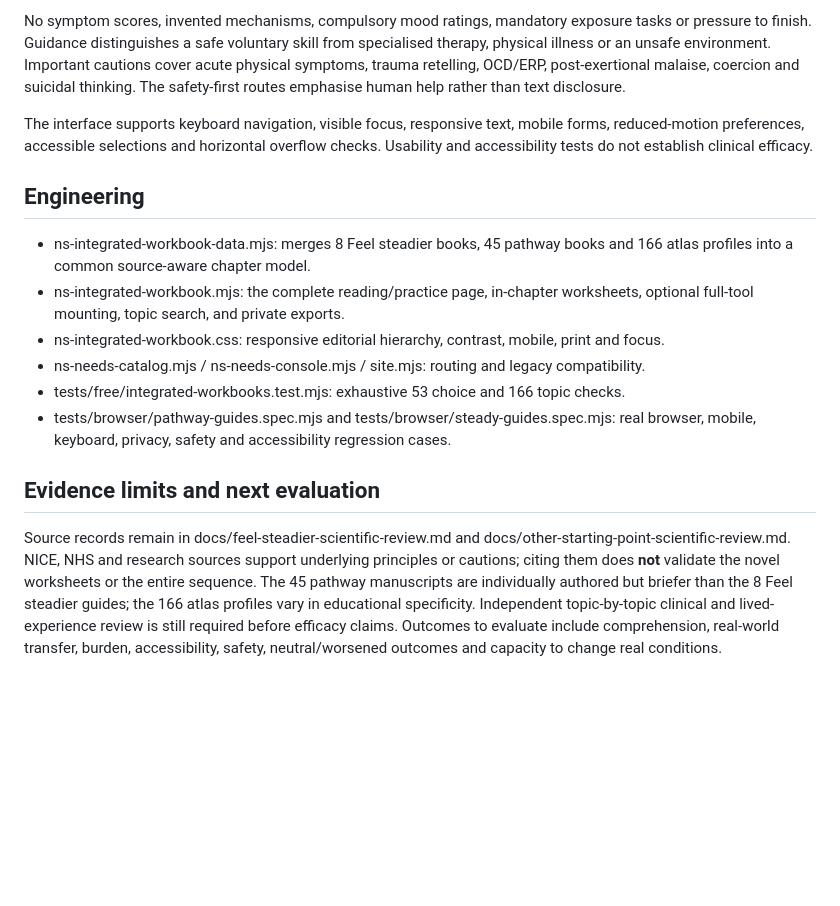
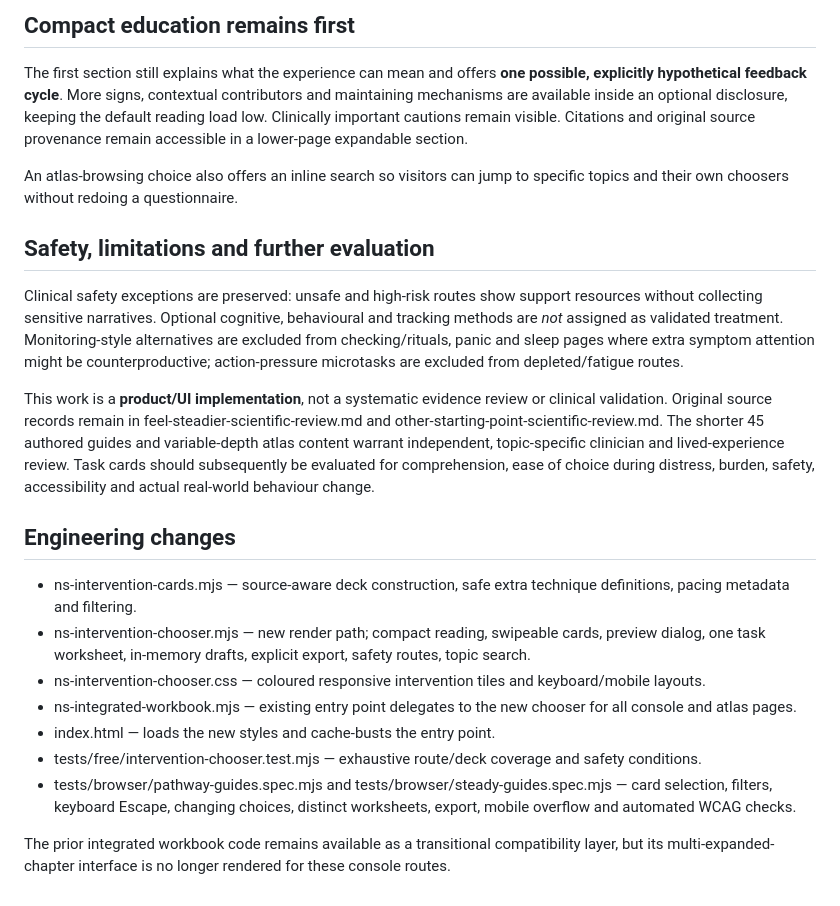
Before and after one commit to NobodysSimple/nobodyssimple, a Markdown page: docs/integrated-console-workbooks.md, the part around one of its changes. GitHub-like rendering; blank space fills up the shorter version.

Commit message:
Document one-at-a-time intervention picker design, full coverage, privacy and scientific limits

```diff
--- a/docs/integrated-console-workbooks.md
+++ b/docs/integrated-console-workbooks.md
@@ -53,17 +59,24 @@ Inline notes are **not automatically saved** to local storage, browser sessions,
 
-No symptom scores, invented mechanisms, compulsory mood ratings, mandatory exposure tasks or pressure to finish. Guidance distinguishes a safe voluntary skill from specialised therapy, physical illness or an unsafe environment. Important cautions cover acute physical symptoms, trauma retelling, OCD/ERP, post-exertional malaise, coercion and suicidal thinking. The safety-first routes emphasise human help rather than text disclosure.
+## Compact education remains first
 
-The interface supports keyboard navigation, visible focus, responsive text, mobile forms, reduced-motion preferences, accessible selections and horizontal overflow checks. Usability and accessibility tests do not establish clinical efficacy.
+The first section still explains what the experience can mean and offers **one possible, explicitly hypothetical feedback cycle**. More signs, contextual contributors and maintaining mechanisms are available inside an optional disclosure, keeping the default reading load low. Clinically important cautions remain visible. Citations and original source provenance remain accessible in a lower-page expandable section.
 
-## Engineering
+An atlas-browsing choice also offers an inline search so visitors can jump to specific topics and their own choosers without redoing a questionnaire.
 
-- ns-integrated-workbook-data.mjs: merges 8 Feel steadier books, 45 pathway books and 166 atlas profiles into a common source-aware chapter model.
-- ns-integrated-workbook.mjs: the complete reading/practice page, in-chapter worksheets, optional full-tool mounting, topic search, and private exports.
-- ns-integrated-workbook.css: responsive editorial hierarchy, contrast, mobile, print and focus.
-- ns-needs-catalog.mjs / ns-needs-console.mjs / site.mjs: routing and legacy compatibility.
-- tests/free/integrated-workbooks.test.mjs: exhaustive 53 choice and 166 topic checks.
-- tests/browser/pathway-guides.spec.mjs and tests/browser/steady-guides.spec.mjs: real browser, mobile, keyboard, privacy, safety and accessibility regression cases.
+## Safety, limitations and further evaluation
 
-## Evidence limits and next evaluation
+Clinical safety exceptions are preserved: unsafe and high-risk routes show support resources without collecting sensitive narratives. Optional cognitive, behavioural and tracking methods are *not* assigned as validated treatment. Monitoring-style alternatives are excluded from checking/rituals, panic and sleep pages where extra symptom attention might be counterproductive; action-pressure microtasks are excluded from depleted/fatigue routes.
 
-Source records remain in docs/feel-steadier-scientific-review.md and docs/other-starting-point-scientific-review.md. NICE, NHS and research sources support underlying principles or cautions; citing them does **not** validate the novel worksheets or the entire sequence. The 45 pathway manuscripts are individually authored but briefer than the 8 Feel steadier guides; the 166 atlas profiles vary in educational specificity. Independent topic-by-topic clinical and lived-experience review is still required before efficacy claims. Outcomes to evaluate include comprehension, real-world transfer, burden, accessibility, safety, neutral/worsened outcomes and capacity to change real conditions.
+This work is a **product/UI implementation**, not a systematic evidence review or clinical validation. Original source records remain in feel-steadier-scientific-review.md and other-starting-point-scientific-review.md. The shorter 45 authored guides and variable-depth atlas content warrant independent, topic-specific clinician and lived-experience review. Task cards should subsequently be evaluated for comprehension, ease of choice during distress, burden, safety, accessibility and actual real-world behaviour change.
+
+## Engineering changes
+
+- ns-intervention-cards.mjs — source-aware deck construction, safe extra technique definitions, pacing metadata and filtering.
+- ns-intervention-chooser.mjs — new render path; compact reading, swipeable cards, preview dialog, one task worksheet, in-memory drafts, explicit export, safety routes, topic search.
+- ns-intervention-chooser.css — coloured responsive intervention tiles and keyboard/mobile layouts.
+- ns-integrated-workbook.mjs — existing entry point delegates to the new chooser for all console and atlas pages.
+- index.html — loads the new styles and cache-busts the entry point.
+- tests/free/intervention-chooser.test.mjs — exhaustive route/deck coverage and safety conditions.
+- tests/browser/pathway-guides.spec.mjs and tests/browser/steady-guides.spec.mjs — card selection, filters, keyboard Escape, changing choices, distinct worksheets, export, mobile overflow and automated WCAG checks.
+
+The prior integrated workbook code remains available as a transitional compatibility layer, but its multi-expanded-chapter interface is no longer rendered for these console routes.
```
Also changed, not shown: other parts of docs/integrated-console-workbooks.md (+42 -36 lines).
